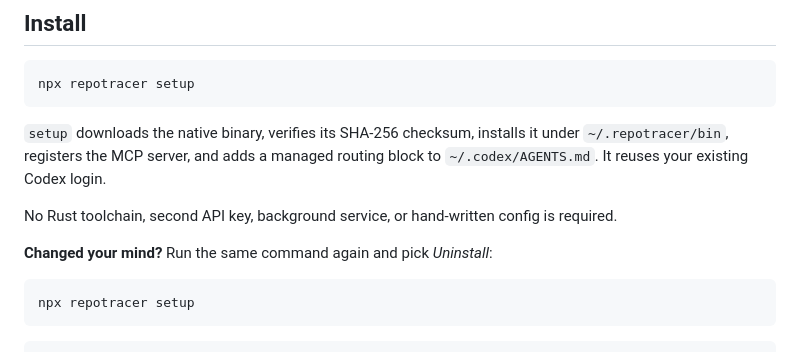
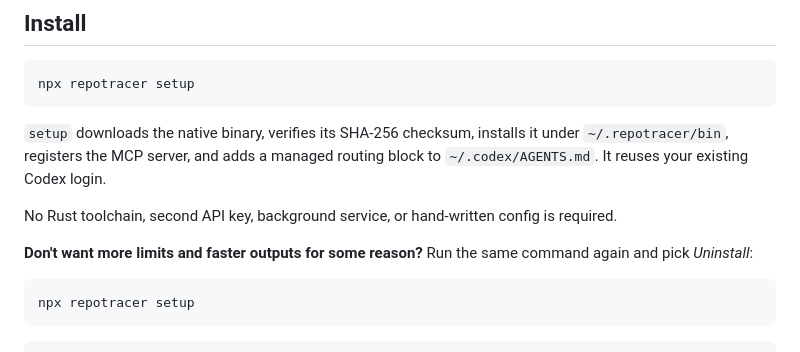
Before and after one commit to repotracer/repotracer, a Markdown page: README.md, the part around the change. Drawn GitHub-style.

Commit message:
docs: lighter uninstall heading

````diff
--- a/README.md
+++ b/README.md
@@ -28,7 +28,7 @@ npx repotracer setup
 
 No Rust toolchain, second API key, background service, or hand-written config is required.
 
-**Changed your mind?** Run the same command again and pick *Uninstall*:
+**Don't want more limits and faster outputs for some reason?** Run the same command again and pick *Uninstall*:
 
 ```bash
 npx repotracer setup
````
